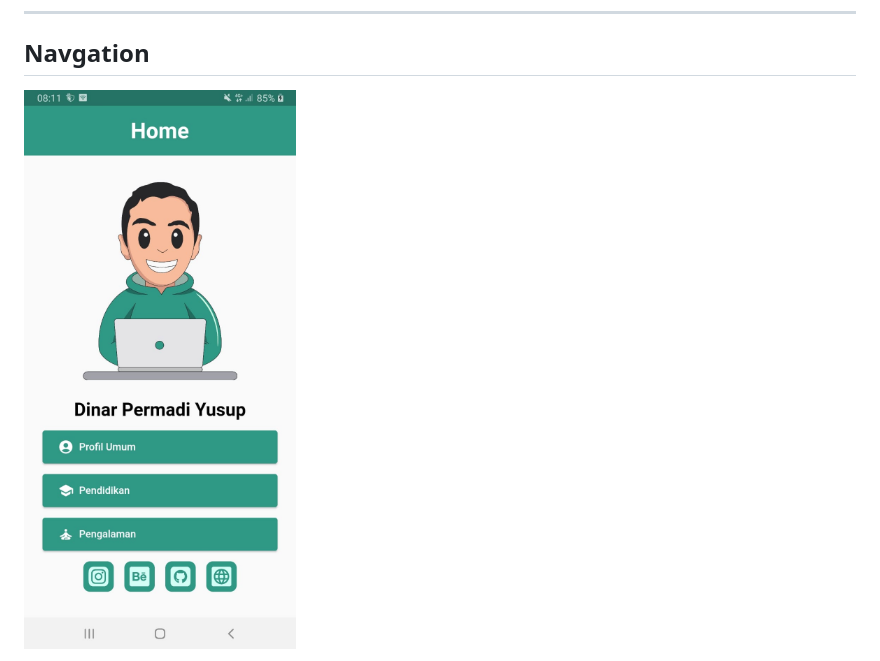
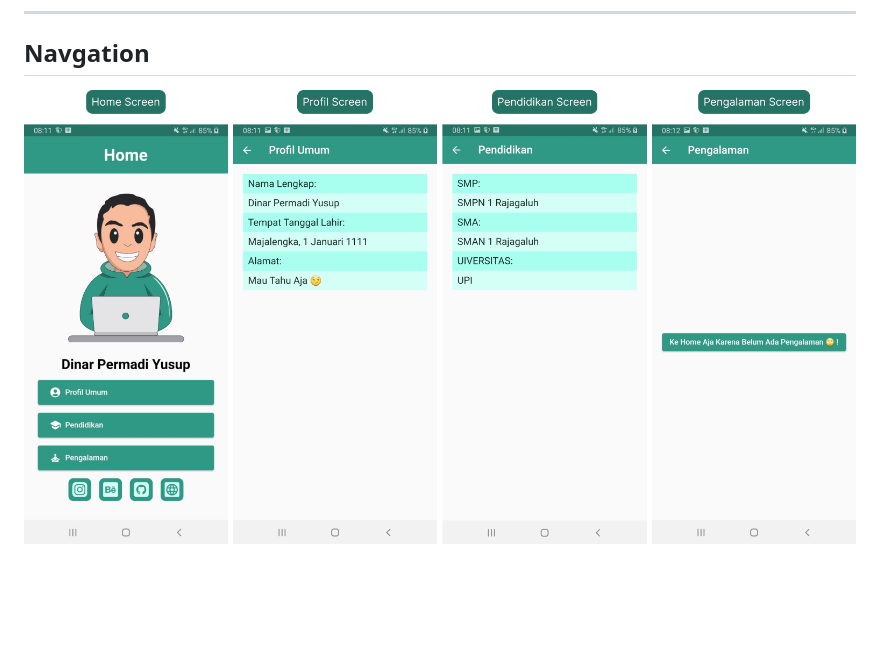
Before and after one commit to narr07/navigation_task, a Markdown page: README.md, the part around one of its changes. Rendered like a GitHub page; pictures changed too: public/home.jpeg (deleted), public/ss.png (added); blank space fills up the shorter version.

```diff
--- a/README.md
+++ b/README.md
@@ -6,5 +6,5 @@ ___
 ___
 ## Navgation
 
-![Home Screen](public/home.jpeg)
+![Home Screen](public/ss.png)
 
```
Also changed, not shown: other parts of README.md (+1 -6 lines), public/pendidikan.jpeg (deleted), public/pengalaman.jpeg (deleted), public/profil.jpeg (deleted).
